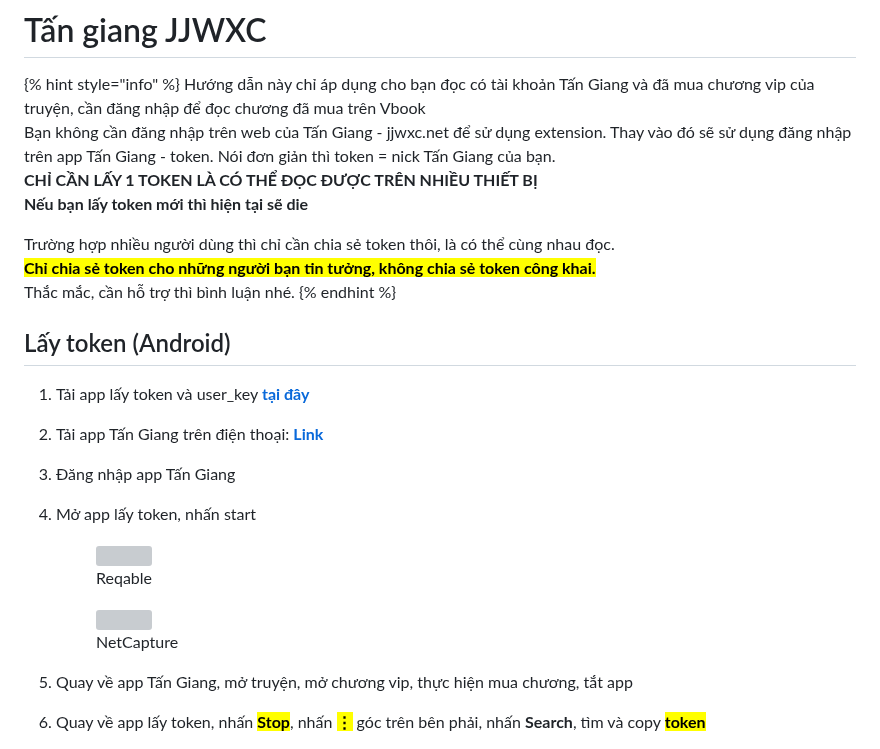
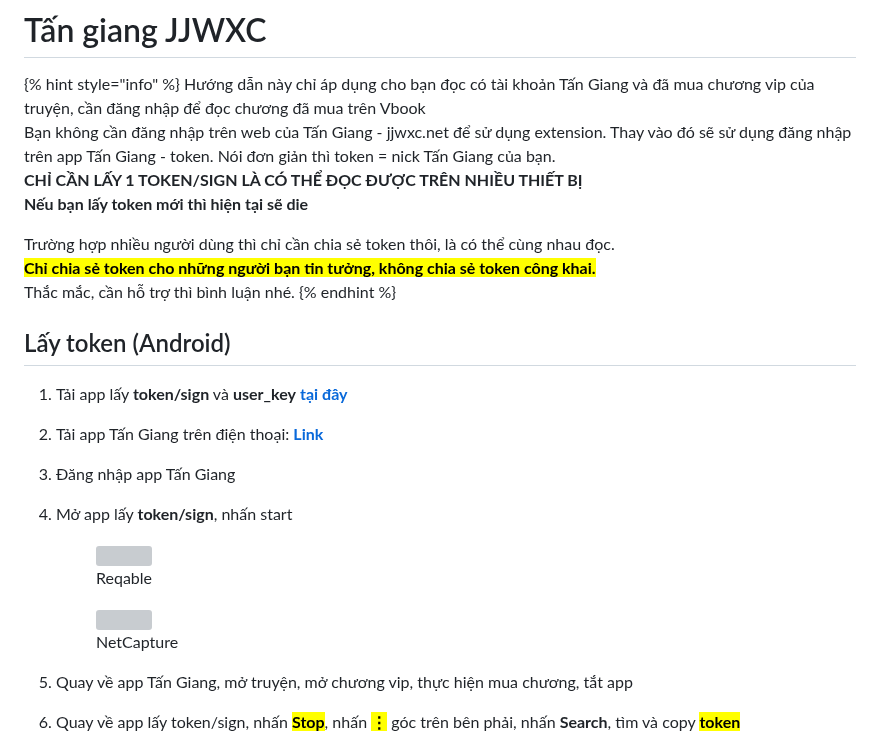
Before and after one commit to duongden/vbook_news, a Markdown page: nguon-mo-rong/tan-giang-jjwxc.md, the part around one of its changes. Rendered like a GitHub page; grey boxes are pictures that could not be loaded.

```diff
--- a/nguon-mo-rong/tan-giang-jjwxc.md
+++ b/nguon-mo-rong/tan-giang-jjwxc.md
@@ -3,7 +3,7 @@
 {% hint style="info" %}
 Hướng dẫn này chỉ áp dụng cho bạn đọc có tài khoản Tấn Giang và đã mua chương vip của truyện, cần đăng nhập để đọc chương đã mua trên Vbook\
 Bạn không cần đăng nhập trên web của Tấn Giang - jjwxc.net để sử dụng extension. Thay vào đó sẽ sử dụng đăng nhập trên app Tấn Giang - token. Nói đơn giản thì token = nick Tấn Giang của bạn.\
-**CHỈ CẦN LẤY 1 TOKEN LÀ CÓ THỂ ĐỌC ĐƯỢC TRÊN NHIỀU THIẾT BỊ**\
+**CHỈ CẦN LẤY 1 TOKEN/SIGN LÀ CÓ THỂ ĐỌC ĐƯỢC TRÊN NHIỀU THIẾT BỊ**\
 **Nếu bạn lấy token mới thì hiện tại sẽ die**
 
 Trường hợp nhiều người dùng thì chỉ cần chia sẻ token thôi, là có thể cùng nhau đọc.\
@@ -13,14 +13,14 @@ Thắc mắc, cần hỗ trợ thì bình luận nhé.
 
 ## Lấy token (Android)
 
-1. Tải app lấy token và user\_key [**tại đây**](../ho-tro/cong-cu.md)
+1. Tải app lấy **token/sign** và **user\_key** [**tại đây**](../ho-tro/cong-cu.md)
 2. Tải app Tấn Giang trên điện thoại: [**Link**](https://m.jjwxc.net/download/android)
 3. Đăng nhập app Tấn Giang
-4.  Mở app lấy token, nhấn start
+4.  Mở app lấy **token/sign**, nhấn start
 
 
 
     <div><figure><img src="../.gitbook/assets/reqable.jpg" alt="" width="188"><figcaption><p>Reqable</p></figcaption></figure> <figure><img src="../.gitbook/assets/netcapture.jpg" alt="" width="188"><figcaption><p>NetCapture</p></figcaption></figure></div>
 5. Quay về app Tấn Giang, mở truyện, mở chương vip, thực hiện mua chương, tắt app
-6. Quay về app lấy token, nhấn <mark style="color:$warning;">**Stop**</mark>, nhấn <mark style="color:$warning;">**⋮**</mark> góc trên bên phải, nhấn **Search**, tìm và copy <mark style="color:$warning;">**token**</mark>
+6. Quay về app lấy token/sign, nhấn <mark style="color:$warning;">**Stop**</mark>, nhấn <mark style="color:$warning;">**⋮**</mark> góc trên bên phải, nhấn **Search**, tìm và copy <mark style="color:$warning;">**token**</mark>
 
```
Also changed, not shown: other parts of nguon-mo-rong/tan-giang-jjwxc.md (+13 -14 lines), giao-dien-app/ban-beta.md (+2 -2 lines), .gitbook/assets/Frame 31 (1).png (added), .gitbook/assets/Frame 31.png (added), .gitbook/assets/Frame 32.png (added), .gitbook/assets/jjwxc_sign.jpg (added).
